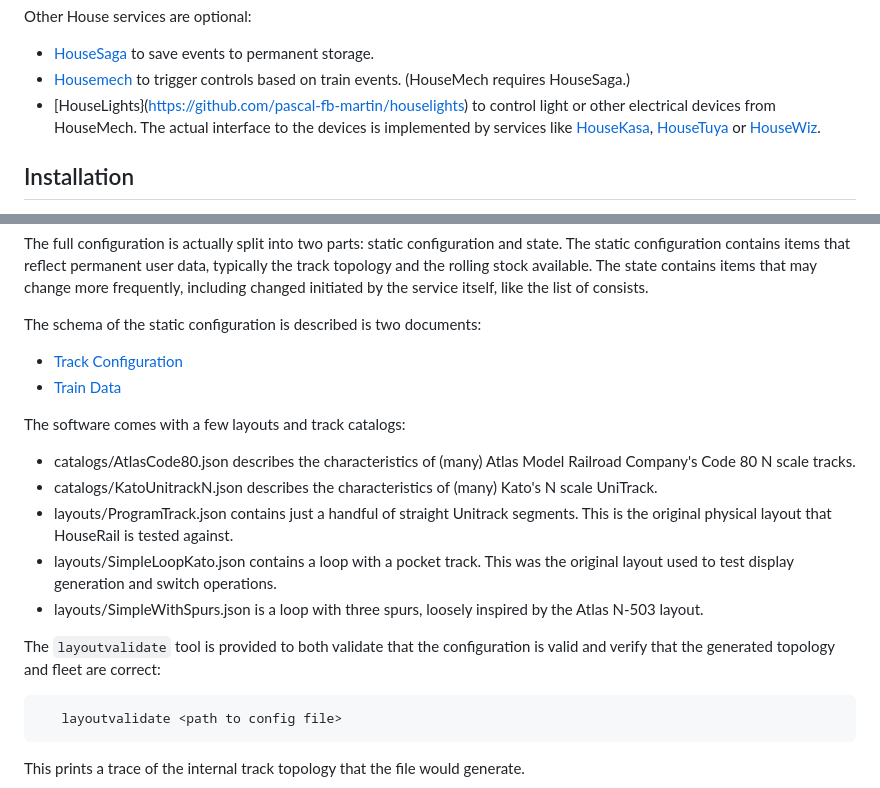
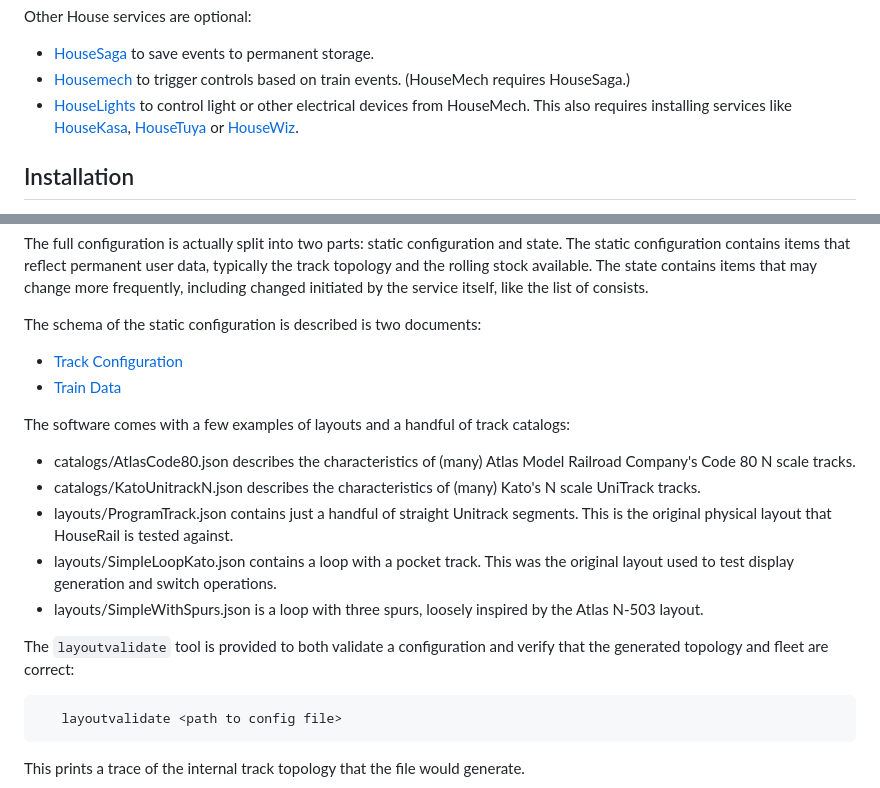
Before and after one commit to pascal-fb-martin/houserail, a Markdown page: README.md, 2 parts joined by grey strips. GitHub-like rendering.

Commit message:
Fix a few doc typos, clarify

````diff
--- a/README.md
+++ b/README.md
@@ -44,7 +44,7 @@ Other House services are optional:
 
 - [HouseSaga](https://github.com/pascal-fb-martin/housesaga) to save events to permanent storage.
 - [Housemech](https://github.com/pascal-fb-martin/housemech) to trigger controls based on train events. (HouseMech requires HouseSaga.)
-- [HouseLights}(https://github.com/pascal-fb-martin/houselights) to control light or other electrical devices from HouseMech. The actual interface to the devices is implemented by services like [HouseKasa](https://github.com/pascal-fb-martin/housekasa), [HouseTuya](https://github.com/pascal-fb-martin/housetuya) or [HouseWiz](https://github.com/pascal-fb-martin/housewiz).
+- [HouseLights](https://github.com/pascal-fb-martin/houselights) to control light or other electrical devices from HouseMech. This also requires installing services like [HouseKasa](https://github.com/pascal-fb-martin/housekasa), [HouseTuya](https://github.com/pascal-fb-martin/housetuya) or [HouseWiz](https://github.com/pascal-fb-martin/housewiz).
 
 ## Installation
 
@@ -241,15 +241,15 @@ The schema of the static configuration is described is two documents:
 * [Track Configuration](https://github.com/pascal-fb-martin/houserail/blob/main/tracktopology.md)
 * [Train Data](https://github.com/pascal-fb-martin/houserail/blob/main/traindata.md)
 
-The software comes with a few layouts and track catalogs:
+The software comes with a few examples of layouts and a handful of track catalogs:
 
 * catalogs/AtlasCode80.json describes the characteristics of (many) Atlas Model Railroad Company's Code 80 N scale tracks.
-* catalogs/KatoUnitrackN.json describes the characteristics of (many) Kato's N scale UniTrack.
+* catalogs/KatoUnitrackN.json describes the characteristics of (many) Kato's N scale UniTrack tracks.
 * layouts/ProgramTrack.json contains just a handful of straight Unitrack segments. This is the original physical layout that HouseRail is tested against.
 * layouts/SimpleLoopKato.json contains a loop with a pocket track. This was the original layout used to test display generation and switch operations.
 * layouts/SimpleWithSpurs.json is a loop with three spurs, loosely inspired by the Atlas N-503 layout.
 
-The `layoutvalidate` tool is provided to both validate that the configuration is valid and verify that the generated topology and fleet are correct:
+The `layoutvalidate` tool is provided to both validate a configuration and verify that the generated topology and fleet are correct:
 
 ```
    layoutvalidate <path to config file>
````
